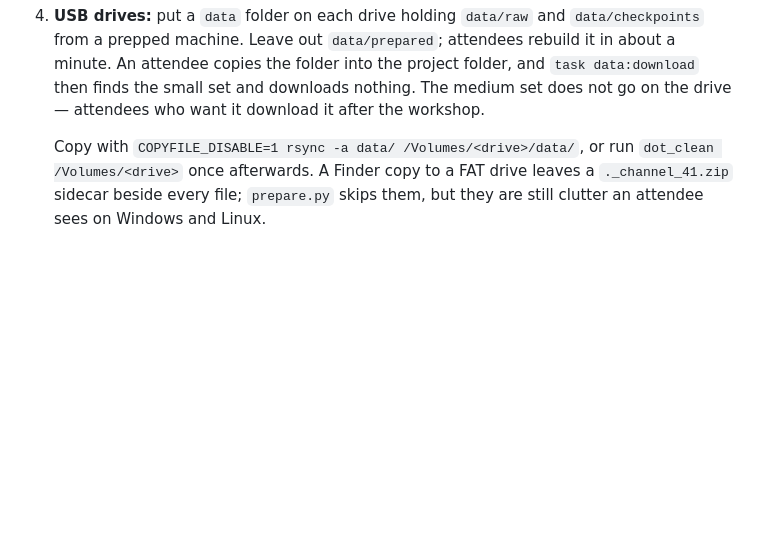
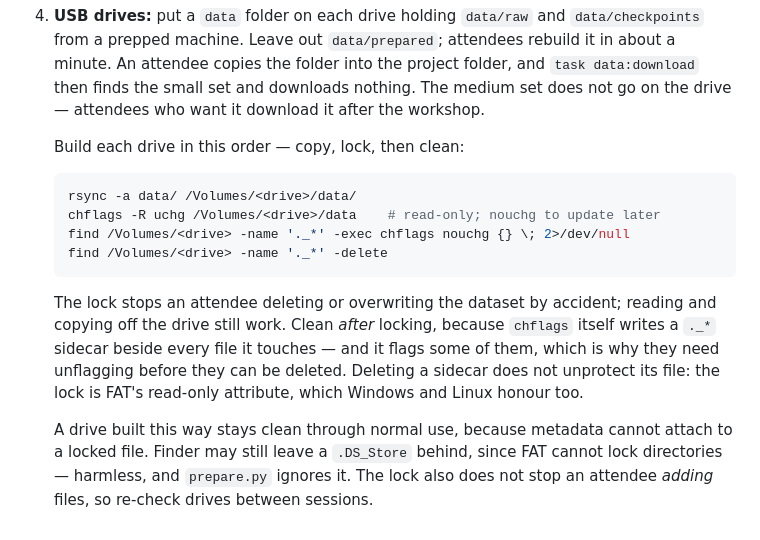
Before and after one commit to RA-231/tm-workshop, a Markdown page: README.md, the part around the change. GitHub-like rendering; blank space fills up the shorter version.

Commit message:
Data - Update drive preparation instructions to improve dataset handling and prevent clutter

````diff
--- a/README.md
+++ b/README.md
@@ -198,7 +198,24 @@ see [arXiv:2406.17826](https://arxiv.org/abs/2406.17826) for the paper.
    downloads nothing. The medium set does not go on the drive — attendees who
    want it download it after the workshop.
 
-   Copy with `COPYFILE_DISABLE=1 rsync -a data/ /Volumes/<drive>/data/`, or run
-   `dot_clean /Volumes/<drive>` once afterwards. A Finder copy to a FAT drive
-   leaves a `._channel_41.zip` sidecar beside every file; `prepare.py` skips
-   them, but they are still clutter an attendee sees on Windows and Linux.
+   Build each drive in this order — copy, lock, then clean:
+
+   ```bash
+   rsync -a data/ /Volumes/<drive>/data/
+   chflags -R uchg /Volumes/<drive>/data    # read-only; nouchg to update later
+   find /Volumes/<drive> -name '._*' -exec chflags nouchg {} \; 2>/dev/null
+   find /Volumes/<drive> -name '._*' -delete
+   ```
+
+   The lock stops an attendee deleting or overwriting the dataset by accident;
+   reading and copying off the drive still work. Clean *after* locking, because
+   `chflags` itself writes a `._*` sidecar beside every file it touches — and
+   it flags some of them, which is why they need unflagging before they can be
+   deleted. Deleting a sidecar does not unprotect its file: the lock is FAT's
+   read-only attribute, which Windows and Linux honour too.
+
+   A drive built this way stays clean through normal use, because metadata
+   cannot attach to a locked file. Finder may still leave a `.DS_Store` behind,
+   since FAT cannot lock directories — harmless, and `prepare.py` ignores it.
+   The lock also does not stop an attendee *adding* files, so re-check drives
+   between sessions.
````
